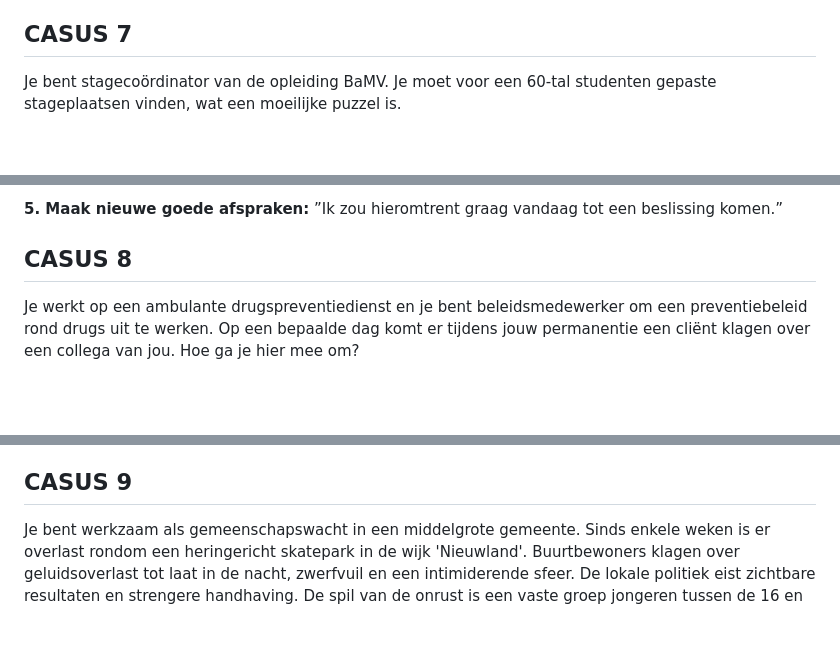
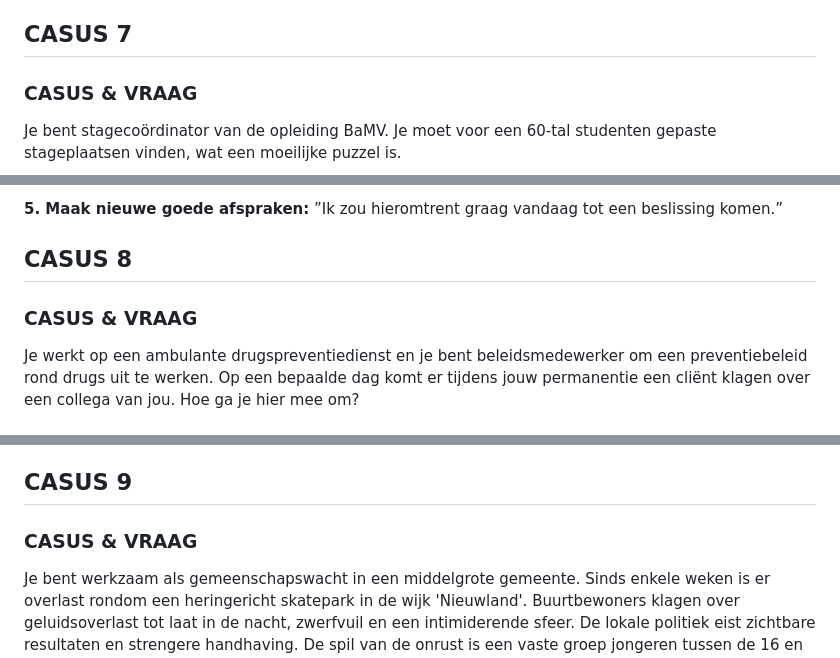
Before and after one commit to sporenvaninkt/moeilijkegesprekken, a Markdown page: index.md, 3 parts joined by grey strips. Drawn GitHub-style; blank space fills up the shorter version.

```diff
--- a/index.md
+++ b/index.md
@@ -308,7 +309,7 @@ Sluit het gesprek af met een herhaling van je steun. Freddy moet met een opgehev
 * **De klagende collega's bij naam noemen:** Zelfs niet als Freddy erom vraagt ("Wie heeft dat gezegd?!"). Houd het bij: *"Ik heb het zelf ook opgemerkt en als ploegbaas is het mijn taak om dit met jou te bespreken."*
 
 ## CASUS 7
-
+### CASUS & VRAAG
 Je bent stagecoördinator van de opleiding BaMV. Je moet voor een 60-tal studenten gepaste stageplaatsen vinden, wat een moeilijke puzzel is.
 
 De 2<sup>de</sup> jaarsstudente, Lilia diende haar stagekeuzeformulier een week te laat in. Je deed al 2x een voorstel tot stageplaats dat ze telkens weigerde. Maar ondertussen is ze heel ongeduldig en stuurt ze jou elke week minstens één mailtje om de vorderingen voor haar stageplaats te weten. Gisteren zocht je opnieuw een stageplaats voor haar en bezorgde haar die via e-mail. Vrijwel onmiddellijk kreeg je per e-mail het antwoord dat deze stageplek niet haalbaar is, aangezien die te moeilijk bereikbaar is voor haar.
@@ -341,7 +342,7 @@ Dit is een situatie waarin de **spanning tussen de organisatorische realiteit**
 **5. Maak nieuwe goede afspraken:** ”Ik zou hieromtrent graag vandaag tot een beslissing komen.”
 
 ## CASUS 8
-
+### CASUS & VRAAG
 Je werkt op een ambulante drugspreventiedienst en je bent beleidsmedewerker om een preventiebeleid rond drugs uit te werken. Op een bepaalde dag komt er tijdens jouw permanentie een cliënt klagen over een collega van jou. Hoe ga je hier mee om?
 
 ### ANTWOORD
@@ -387,7 +388,7 @@ Als de cliënt je toestemming heeft gegeven om het probleem intern te bespreken,
 * **Beleidsmatige blik:** Komen er vaker dit soort specifieke klachten binnen? Dan is er misschien nood aan een betere visie of training rond bijvoorbeeld omgaan met weerstand of cliëntbejegening binnen de organisatie.
 
 ## CASUS 9
-
+### CASUS & VRAAG
 Je bent werkzaam als gemeenschapswacht in een middelgrote gemeente. Sinds enkele weken is er overlast rondom een heringericht skatepark in de wijk 'Nieuwland'. Buurtbewoners klagen over geluidsoverlast tot laat in de nacht, zwerfvuil en een intimiderende sfeer. De lokale politiek eist zichtbare resultaten en strengere handhaving. De spil van de onrust is een vaste groep jongeren tussen de 16 en 20 jaar. De informele leider van deze groep is de 19-jarige Samir. Samir heeft een moeilijke thuissituatie en gebruikt het plein om te ontsnappen aan de spanningen thuis. Hij staat bekend als verbaal mondig en wantrouwig tegenover uniformdragers.
 
 Het is vrijdagavond 20:00 uur. Je loopt samen met een collega een controleronde op het plein. Er geldt een formeel verbod op alcoholconsumptie op deze locatie. Je ziet Samir en vier vrienden op de rand van de skatebaan zitten. Er staan lege bierblikjes op de grond en één vriend heeft een open blikje in zijn hand. De sfeer is luidruchtig.
```
Also changed, not shown: other parts of index.md (+8 -7 lines).
